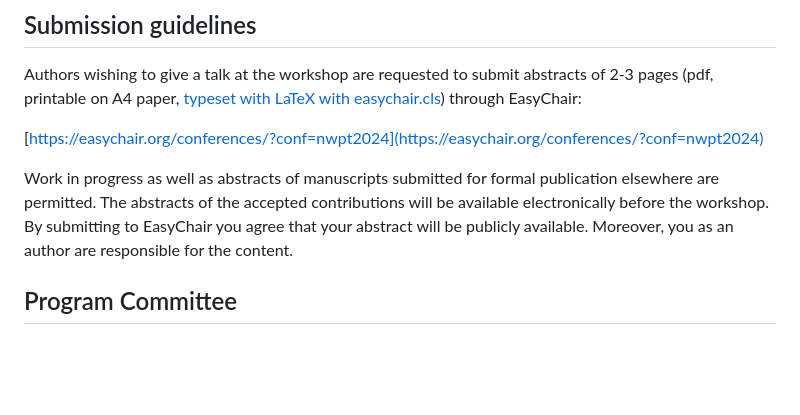
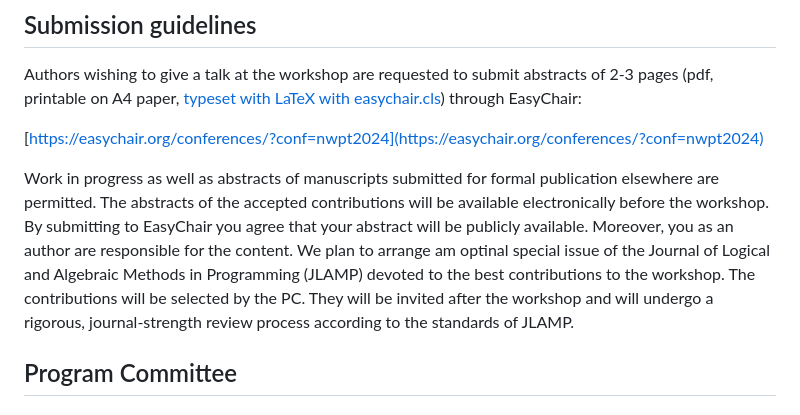
Before and after one commit to NWPT24/nwpt24.github.io, a Markdown page: call-for-paper.md, the part around the change. Drawn GitHub-style; blank space fills up the shorter version.

```diff
--- a/call-for-paper.md
+++ b/call-for-paper.md
@@ -45,6 +45,7 @@ Authors wishing to give a talk at the workshop are requested to submit abstracts
 [https://easychair.org/conferences/?conf=nwpt2024](https://easychair.org/conferences/?conf=nwpt2024)
 
 Work in progress as well as abstracts of manuscripts submitted for formal publication elsewhere are permitted. The abstracts of the accepted contributions will be available electronically before the workshop. By submitting to EasyChair you agree that your abstract will be publicly available. Moreover, you as an author are responsible for the content.
+We plan to arrange am optinal special issue of the Journal of Logical and Algebraic Methods in Programming (JLAMP) devoted to the best contributions to the workshop. The contributions will be selected by the PC. They will be invited after the workshop and will undergo a rigorous, journal-strength review process according to the standards of JLAMP.
 
 ## Program Committee
 
```
